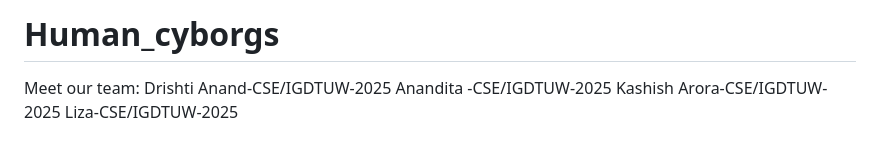
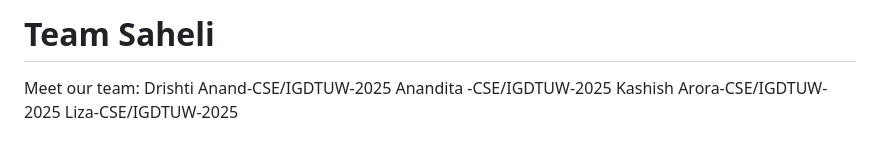
Before and after one commit to anandita01/Saheli, a Markdown page: README.md, the part around the change. Rendered like a GitHub page.

Commit message:
Team saheli

```diff
--- a/README.md
+++ b/README.md
@@ -1,4 +1,4 @@
-# Human_cyborgs
+# Team Saheli
 Meet our team:
 Drishti Anand-CSE/IGDTUW-2025
 Anandita -CSE/IGDTUW-2025
```
